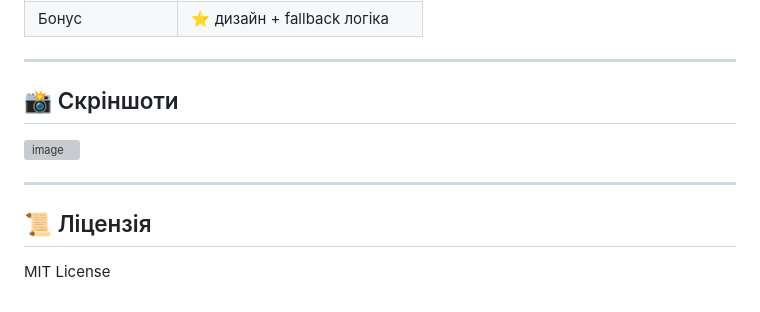
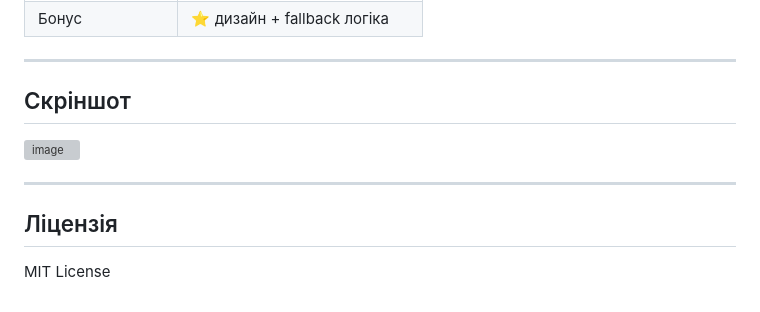
Before and after one commit to annastasiameshcheryakova-create/prognoz-pogodi, a Markdown page: README.md, the part around one of its changes. GitHub-like rendering; grey boxes are pictures that could not be loaded.

```diff
--- a/README.md
+++ b/README.md
@@ -160,13 +160,13 @@ jupyter notebook
 
 ---
 
-## 📸 Скріншоти
+## Скріншот
 
 <img width="1421" height="742" alt="image" src="https://github.com/user-attachments/assets/b41893e2-7bfb-4298-8b58-9acf14a4d418" />
 
 
 ---
 
-## 📜 Ліцензія
+## Ліцензія
 
 MIT License
```
Also changed, not shown: other parts of README.md (+8 -8 lines).
